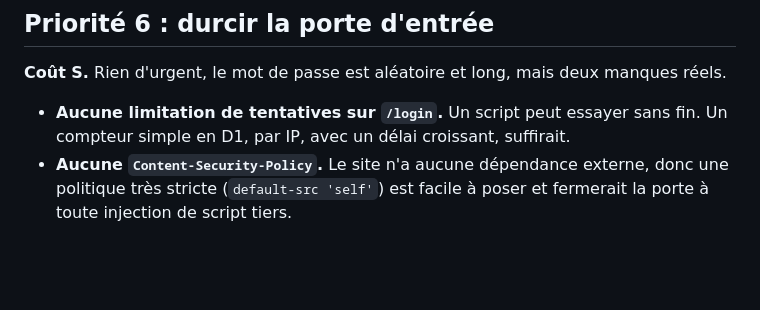
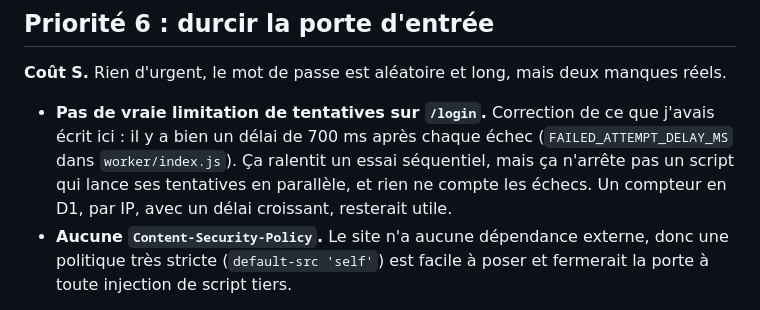
Before and after one commit to ChrisTram/Coffee-extraction-logbook, a Markdown page: AUDIT-2026-08.md, the part around the change. Rendered like a GitHub page; blank space fills up the shorter version.

Commit message:
Correct the login throttling claim in the audit
The audit said there was no throttling on /login. There is a 700 ms delay after
each failed attempt, FAILED_ATTEMPT_DELAY_MS in worker/index.js. It slows a
sequential guesser but stops nothing run in parallel, and no attempt is counted,
so the recommendation stands; the claim as written was simply wrong.

Co-Authored-By: Claude Opus 5 <noreply@anthropic.com>

```diff
--- a/AUDIT-2026-08.md
+++ b/AUDIT-2026-08.md
@@ -208,8 +208,12 @@ risque d'un bug silencieux comme celui du 14 août augmente mécaniquement.
 **Coût S.** Rien d'urgent, le mot de passe est aléatoire et long, mais deux
 manques réels.
 
-- **Aucune limitation de tentatives sur `/login`.** Un script peut essayer sans
-  fin. Un compteur simple en D1, par IP, avec un délai croissant, suffirait.
+- **Pas de vraie limitation de tentatives sur `/login`.** Correction de ce que
+  j'avais écrit ici : il y a bien un délai de 700 ms après chaque échec
+  (`FAILED_ATTEMPT_DELAY_MS` dans `worker/index.js`). Ça ralentit un essai
+  séquentiel, mais ça n'arrête pas un script qui lance ses tentatives en
+  parallèle, et rien ne compte les échecs. Un compteur en D1, par IP, avec un
+  délai croissant, resterait utile.
 - **Aucune `Content-Security-Policy`.** Le site n'a aucune dépendance externe, donc
   une politique très stricte (`default-src 'self'`) est facile à poser et fermerait
   la porte à toute injection de script tiers.
```
